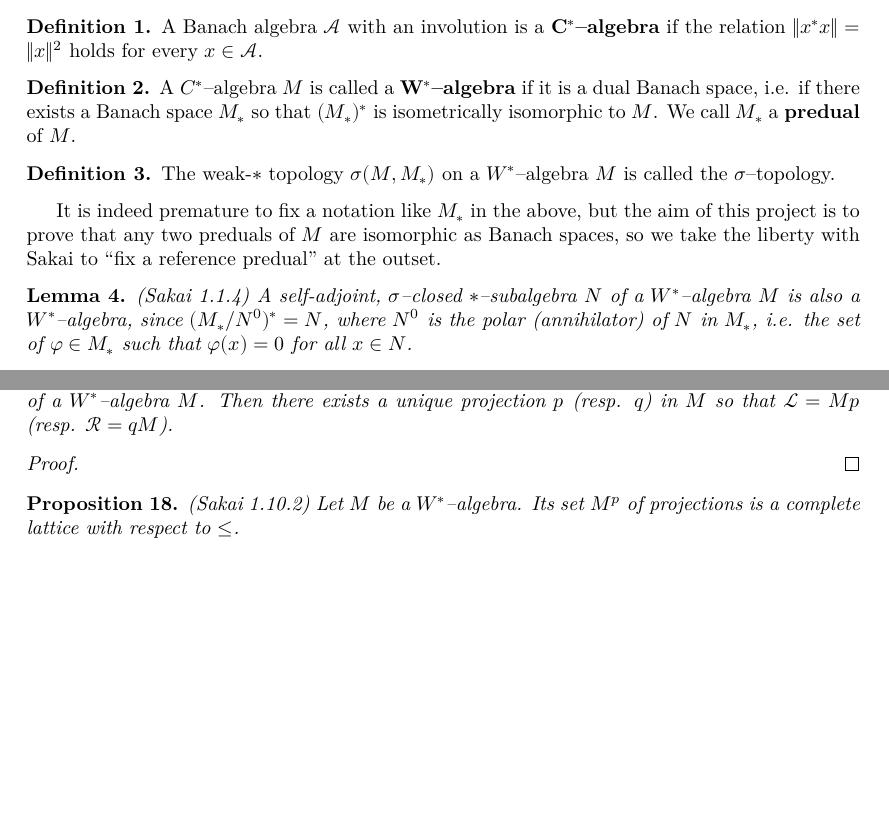
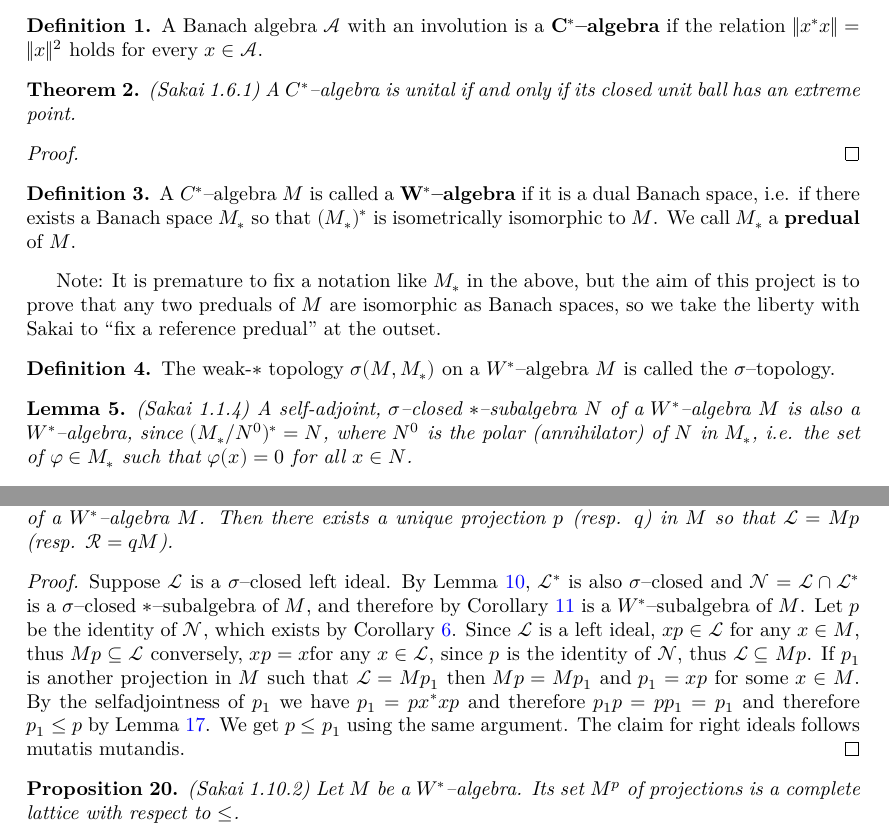
Before and after one commit to j-loreaux/LeanOA, a LaTeX document (blueprint/src/print.tex, which reads blueprint/src/BlueprintFiles/ProjectionLemmas.tex, blueprint/src/BlueprintFiles/WStarAlgandTops.tex): two parts of pages 2 and 4 of 9, joined at a grey line, cut so that both start at the same text, the shorter picture padded with empty space. Compiled offline with XeLaTeX.

Commit message:
A few more lemmas

```diff
--- a/blueprint/src/BlueprintFiles/ProjectionLemmas.tex
+++ b/blueprint/src/BlueprintFiles/ProjectionLemmas.tex
@@ -46,17 +46,26 @@ The next results are specific to $W^{*}$--algebras.
 
 \begin{proposition}
   \label{prop:one_sided_ideals_in_wstar_proj_Sak_1_10_1} (Sakai 1.10.1)
+  \uses{lem:star_left_mul_right_mul_sig_cts_Sak_1_7_8,cor:sig_clos_of_cstar_is_wstar_Sak_1_7_9,lem:proj_sub_pos_iff_comm_eq_self,lem:wstar_unital}
   Let $\mathcal{L}$ (resp. $\mathcal{R}$) be a left (resp. right) $\sigma(M,M_{*})$--closed ideal of a $W^{*}$--algebra $M$.
   Then there exists a unique projection $p$ (resp. $q$) in $M$ so that $\mathcal{L}=Mp$ (resp. $\mathcal{R}=qM$).
 \end{proposition}
 
 \begin{proof}
+  Suppose $\mathcal{L}$ is a $\sigma$--closed left ideal. By Lemma \ref{lem:star_left_mul_right_mul_sig_cts_Sak_1_7_8}, $\mathcal{L^{*}}$ is
+  also $\sigma$--closed and $\mathcal{N}=\mathcal{L}\cap \mathcal{L}^{*}$ is a $\sigma$--closed $*$--subalgebra of $M$, and therefore by
+  Corollary \ref{cor:sig_clos_of_cstar_is_wstar_Sak_1_7_9} is a $W^{*}$--subalgebra of $M$. Let $p$ be the identity of $\mathcal{N}$, which
+  exists by Corollary \ref{lem:wstar_unital}. Since $\mathcal{L}$ is a left ideal, $xp\in \mathcal{L}$ for any $x\in M$, thus $Mp\subseteq \mathcal{L}$ conversely, $xp=x$for any
+  $x\in \mathcal{L}$, since $p$ is the identity of $\mathcal{N}$, thus $\mathcal{L}\subseteq Mp$.
+  If $p_1$ is another projection in $M$ such that $\mathcal{L}=Mp_1$ then $Mp=Mp_{1}$ and $p_1=xp$ for some $x\in M$. By the selfadjointness
+  of $p_1$ we have $p_1=px^{*}xp$ and therefore $p_1p=pp_1=p_1$ and therefore $p_1\le p$ by Lemma \ref{lem:proj_sub_pos_iff_comm_eq_self}.
+  We get $p\le p_1$ using the same argument. The claim for right ideals follows mutatis mutandis.
 \end{proof}
 
 
 \begin{proposition}
   \label{prop:proj_compl_lat_wstar_Sak_1_10_2} (Sakai 1.10.2)
-  \uses{prop:one_sided_ideals_in_wstar_proj_Sak_1_10_1}
+  \uses{prop:one_sided_ideals_in_wstar_proj_Sak_1_10_1,lem:proj_sub_pos_iff_comm_eq_self}
   Let $M$ be a $W^{*}$--algebra. Its set $M^{p}$ of projections is a complete lattice with respect to $\le$.
 \end{proposition}
 
--- a/blueprint/src/BlueprintFiles/WStarAlgandTops.tex
+++ b/blueprint/src/BlueprintFiles/WStarAlgandTops.tex
@@ -26,6 +26,14 @@ An associative algebra $\mathcal{A}$ over the complex numbers is called a \textb
   $\|x^{*}x\|=\|x\|^{2}$ holds for every $x\in \mathcal{A}$.
 \end{definition}
 
+\begin{theorem}
+  \label{thm:cstar_unital_iff_extreme_Sak_1_6_1} (Sakai 1.6.1)
+  A $C^{*}$--algebra is unital if and only if its closed unit ball has an extreme point.
+\end{theorem}
+
+\begin{proof}
+\end{proof}
+
 \begin{definition}
   \label{def:wstar_def}
   \uses{def:cstar_def}
@@ -33,14 +41,14 @@ An associative algebra $\mathcal{A}$ over the complex numbers is called a \textb
   $M_{*}$ so that $(M_{*})^{*}$ is isometrically isomorphic to $M$. We call $M_{*}$ a \textbf{predual} of $M$.
 \end{definition}
 
+Note: It is premature to fix a notation like $M_{*}$ in the above, but the aim of this project is to prove that any two
+preduals of $M$ are isomorphic as Banach spaces, so we take the liberty with Sakai to ``fix a reference predual'' at the outset.
+
 \begin{definition}
   \label{def:sigma_top}
   \uses{def:wstar_def}
   The weak-$*$ topology $\sigma(M,M_{*})$ on a $W^{*}$--algebra $M$ is called the $\sigma$--topology.
 \end{definition}
-
-It is indeed premature to fix a notation like $M_{*}$ in the above, but the aim of this project is to prove that any two
-preduals of $M$ are isomorphic as Banach spaces, so we take the liberty with Sakai to ``fix a reference predual'' at the outset.
 
 \begin{lemma}
     \label{lem:sigma_closed_star_subalg_wstar} (Sakai 1.1.4)
```
Also changed, not shown: blueprint/src/BlueprintFiles/NormalityandSigmaWeak.tex (+5 -12 lines), blueprint/src/BlueprintFiles/WStarAlgandTops.tex (11 more changed lines).
